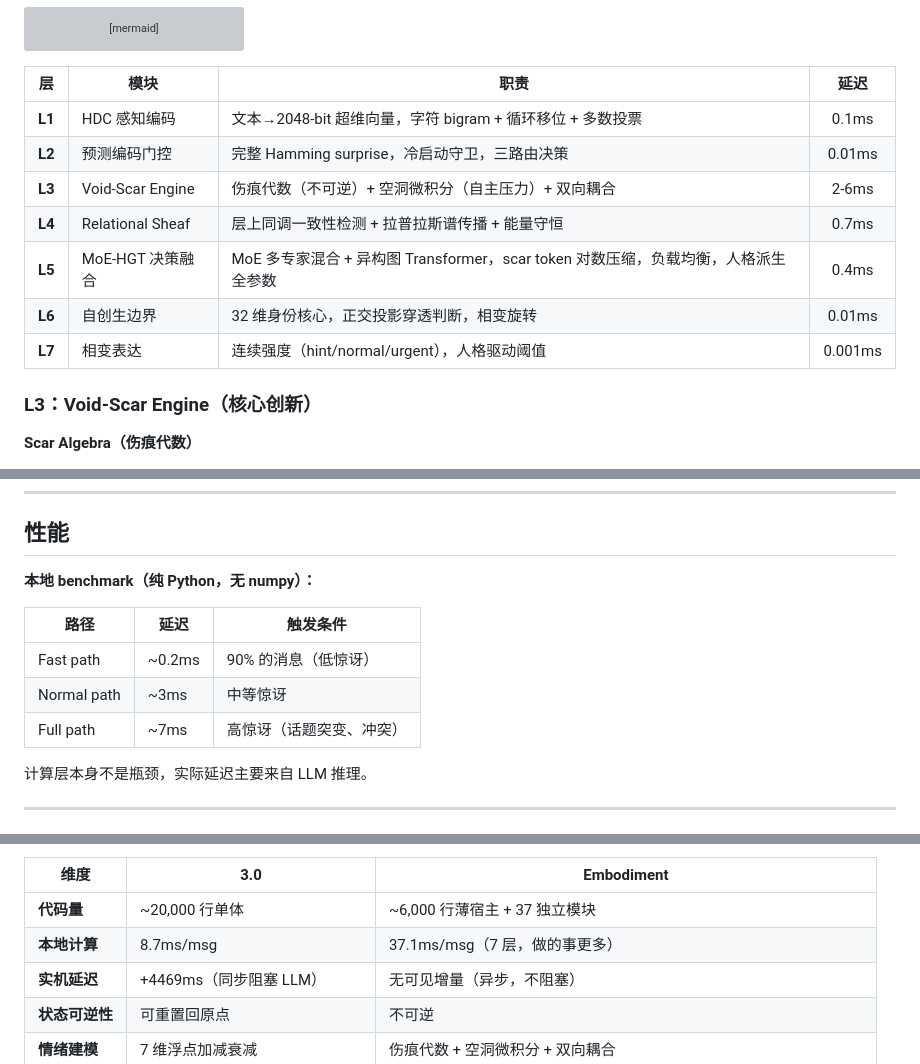
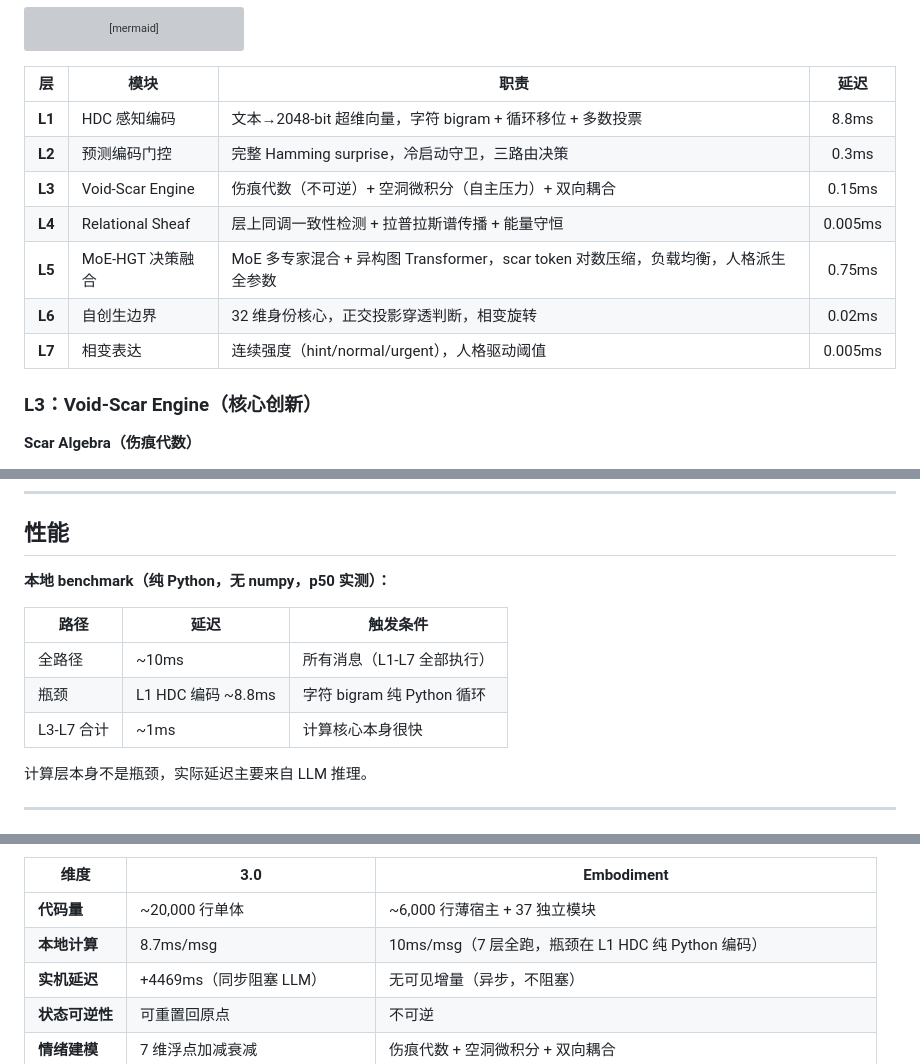
Before and after one commit to Ayleovelle/astrbot_plugin_sylanne, a Markdown page: README.md, 3 parts joined by grey strips. GitHub-like rendering; grey boxes are pictures that could not be loaded.

Commit message:
docs: 延迟数据实测更新 + 移除审计过程描述

```diff
--- a/README.md
+++ b/README.md
@@ -102,13 +102,13 @@ block-beta
 
 | 层 | 模块 | 职责 | 延迟 |
 |:---:|------|------|:---:|
-| **L1** | HDC 感知编码 | 文本→2048-bit 超维向量，字符 bigram + 循环移位 + 多数投票 | 0.1ms |
-| **L2** | 预测编码门控 | 完整 Hamming surprise，冷启动守卫，三路由决策 | 0.01ms |
-| **L3** | Void-Scar Engine | 伤痕代数（不可逆）+ 空洞微积分（自主压力）+ 双向耦合 | 2-6ms |
-| **L4** | Relational Sheaf | 层上同调一致性检测 + 拉普拉斯谱传播 + 能量守恒 | 0.7ms |
-| **L5** | MoE-HGT 决策融合 | MoE 多专家混合 + 异构图 Transformer，scar token 对数压缩，负载均衡，人格派生全参数 | 0.4ms |
-| **L6** | 自创生边界 | 32 维身份核心，正交投影穿透判断，相变旋转 | 0.01ms |
-| **L7** | 相变表达 | 连续强度（hint/normal/urgent），人格驱动阈值 | 0.001ms |
+| **L1** | HDC 感知编码 | 文本→2048-bit 超维向量，字符 bigram + 循环移位 + 多数投票 | 8.8ms |
+| **L2** | 预测编码门控 | 完整 Hamming surprise，冷启动守卫，三路由决策 | 0.3ms |
+| **L3** | Void-Scar Engine | 伤痕代数（不可逆）+ 空洞微积分（自主压力）+ 双向耦合 | 0.15ms |
+| **L4** | Relational Sheaf | 层上同调一致性检测 + 拉普拉斯谱传播 + 能量守恒 | 0.005ms |
+| **L5** | MoE-HGT 决策融合 | MoE 多专家混合 + 异构图 Transformer，scar token 对数压缩，负载均衡，人格派生全参数 | 0.75ms |
+| **L6** | 自创生边界 | 32 维身份核心，正交投影穿透判断，相变旋转 | 0.02ms |
+| **L7** | 相变表达 | 连续强度（hint/normal/urgent），人格驱动阈值 | 0.005ms |
 
 ### L3：Void-Scar Engine（核心创新）
 
@@ -296,13 +296,13 @@ $$\dim H^1(K, \mathcal{F}) > 0 \iff \text{存在不可调和的跨关系矛盾}$
 
 ## 性能
 
-**本地 benchmark（纯 Python，无 numpy）：**
+**本地 benchmark（纯 Python，无 numpy，p50 实测）：**
 
 | 路径 | 延迟 | 触发条件 |
 | --- | --- | --- |
-| Fast path | ~0.2ms | 90% 的消息（低惊讶） |
-| Normal path | ~3ms | 中等惊讶 |
-| Full path | ~7ms | 高惊讶（话题突变、冲突） |
+| 全路径 | ~10ms | 所有消息（L1-L7 全部执行） |
+| 瓶颈 | L1 HDC 编码 ~8.8ms | 字符 bigram 纯 Python 循环 |
+| L3-L7 合计 | ~1ms | 计算核心本身很快 |
 
 计算层本身不是瓶颈，实际延迟主要来自 LLM 推理。
 
@@ -328,7 +328,7 @@ $$\dim H^1(K, \mathcal{F}) > 0 \iff \text{存在不可调和的跨关系矛盾}$
 | 维度 | 3.0 | Embodiment |
 | --- | --- | --- |
 | **代码量** | ~20,000 行单体 | ~6,000 行薄宿主 + 37 独立模块 |
-| **本地计算** | 8.7ms/msg | 37.1ms/msg（7 层，做的事更多） |
+| **本地计算** | 8.7ms/msg | 10ms/msg（7 层全跑，瓶颈在 L1 HDC 纯 Python 编码） |
 | **实机延迟** | +4469ms（同步阻塞 LLM） | 无可见增量（异步，不阻塞） |
 | **状态可逆性** | 可重置回原点 | 不可逆 |
 | **情绪建模** | 7 维浮点加减衰减 | 伤痕代数 + 空洞微积分 + 双向耦合 |
```
Also changed, not shown: other parts of README.md (+1 -1 lines).
